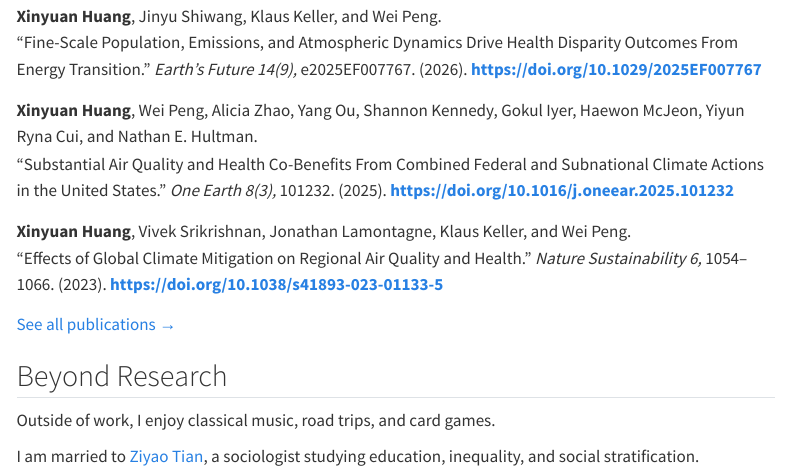
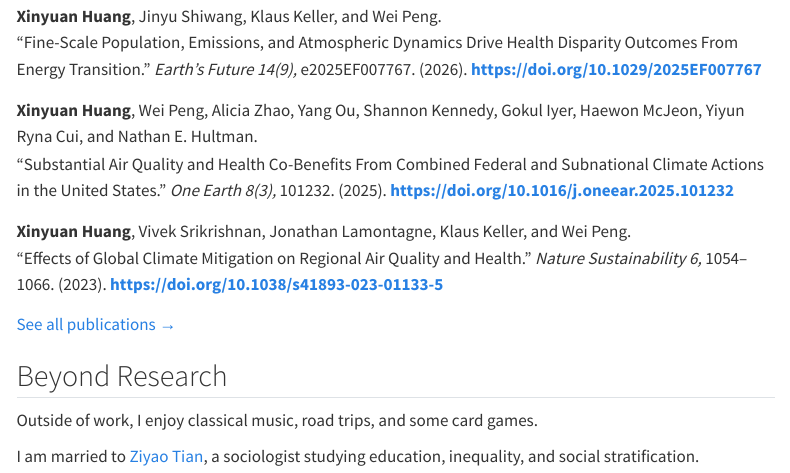
Before and after one commit to vxhuang/vxhuang.github.io, a Quarto document (index.qmd): the page in a window 1100 px wide, from 640 px down. Rendered offline with R 4.5, knitr and Pandoc in place of Quarto, with nearby package versions; menus at the side of the page are left out.

Commit message:
Update website

```diff
--- a/index.qmd
+++ b/index.qmd
@@ -50,6 +50,6 @@ I received my PhD in Environmental Engineering from Penn State University. Prior
 
 ## Beyond Research
 
-Outside of work, I enjoy classical music, road trips, and card games.
+Outside of work, I enjoy classical music, road trips, and some card games.
 
 I am married to [Ziyao Tian](https://www.ziyaotian.com), a sociologist studying education, inequality, and social stratification.
```
Also changed, not shown: 1 other file.
